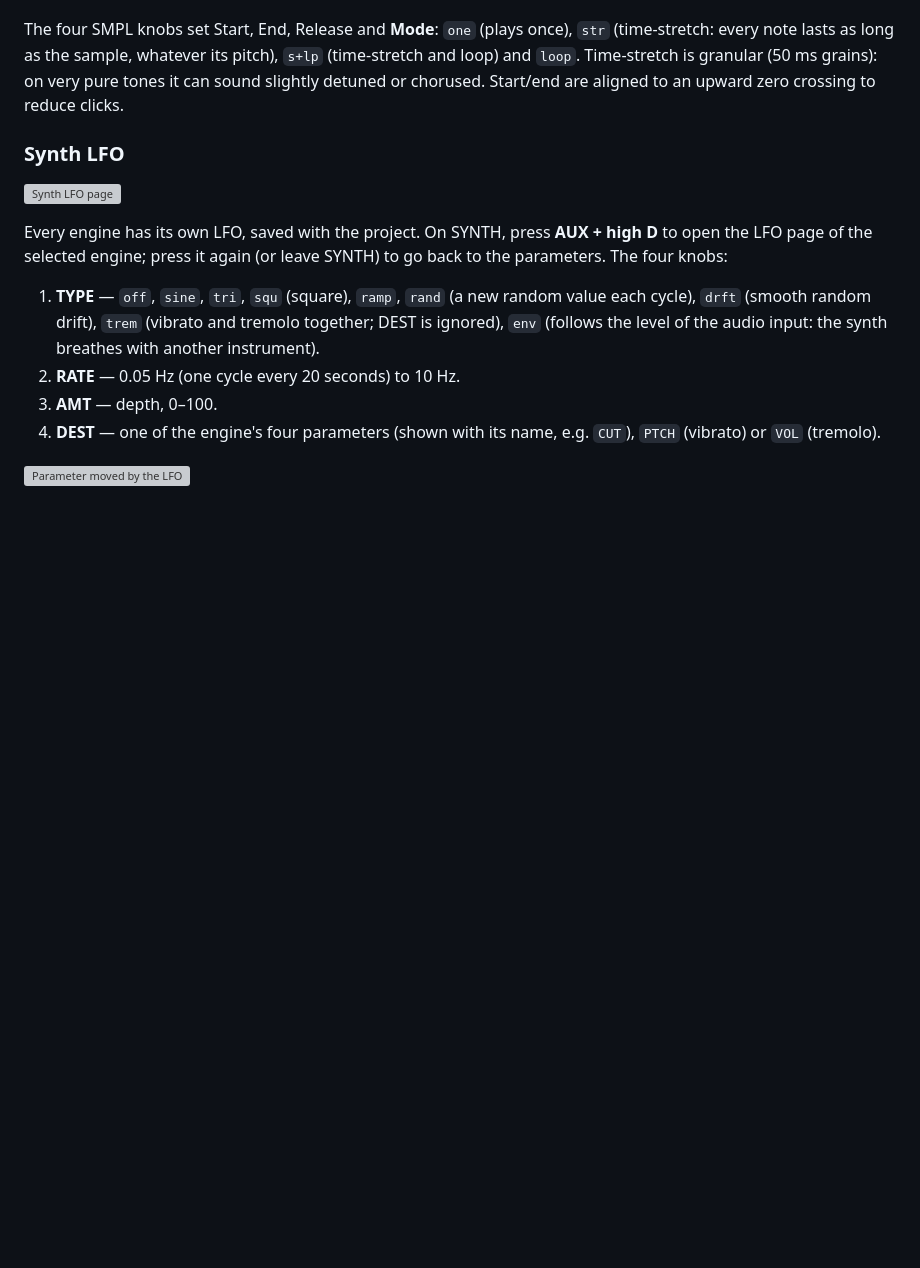
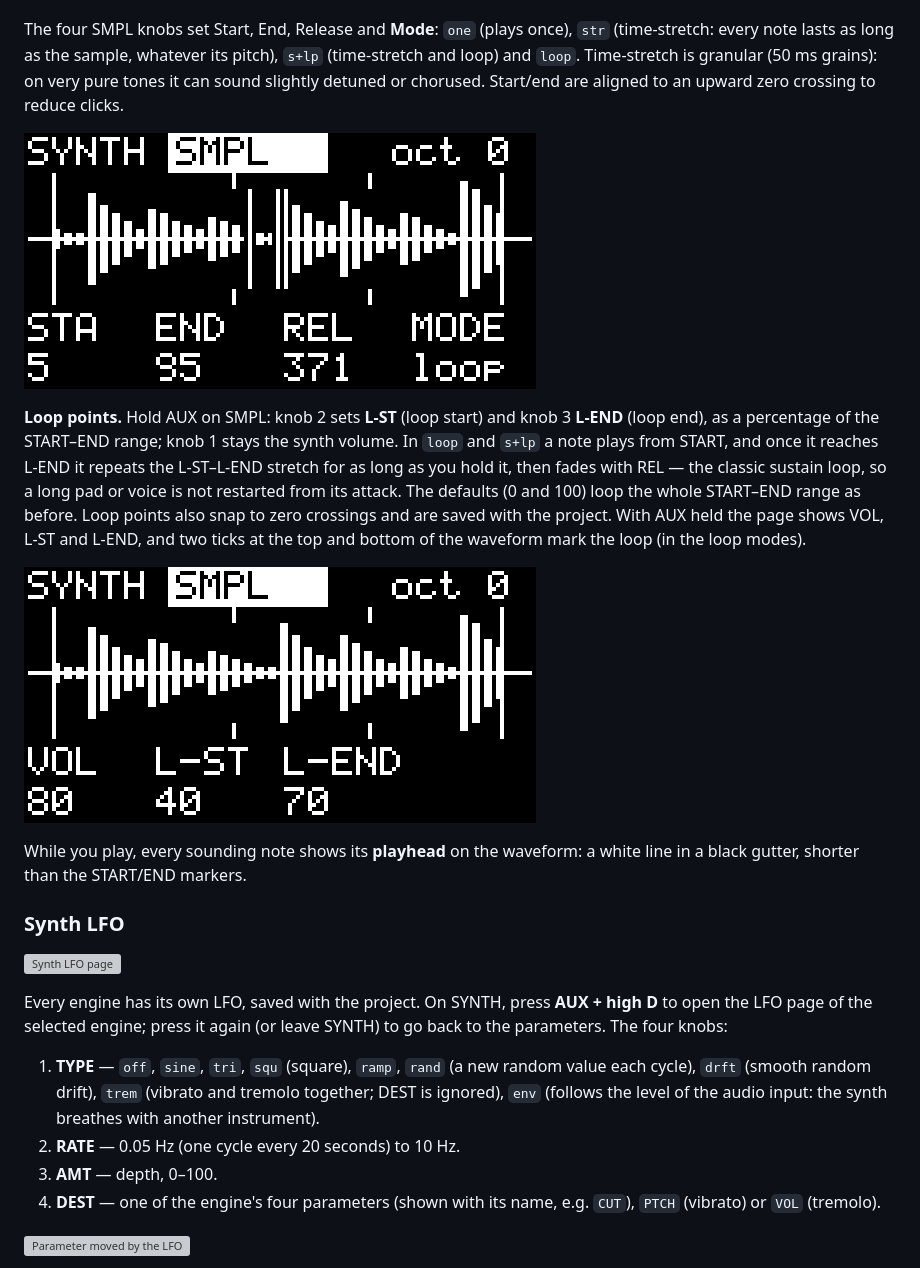
Before and after one commit to becks/nastro, a Markdown page: docs/README.md, the part around the change. GitHub-like rendering; pictures changed too: docs/oled/27-smpl-loop.png (added), docs/oled/28-smpl-loop-aux.png (added); blank space fills up the shorter version; grey boxes are pictures that could not be loaded.

```diff
--- a/docs/README.md
+++ b/docs/README.md
@@ -127,6 +127,14 @@ With the SMPL engine selected:
 - **AUX + A** saves the sample as part of the project.
 
 The four SMPL knobs set Start, End, Release and **Mode**: `one` (plays once), `str` (time-stretch: every note lasts as long as the sample, whatever its pitch), `s+lp` (time-stretch and loop) and `loop`. Time-stretch is granular (50 ms grains): on very pure tones it can sound slightly detuned or chorused. Start/end are aligned to an upward zero crossing to reduce clicks.
+
+![Sample instrument with loop points and playheads](oled/27-smpl-loop.png)
+
+**Loop points.** Hold AUX on SMPL: knob 2 sets **L-ST** (loop start) and knob 3 **L-END** (loop end), as a percentage of the START–END range; knob 1 stays the synth volume. In `loop` and `s+lp` a note plays from START, and once it reaches L-END it repeats the L-ST–L-END stretch for as long as you hold it, then fades with REL — the classic sustain loop, so a long pad or voice is not restarted from its attack. The defaults (0 and 100) loop the whole START–END range as before. Loop points also snap to zero crossings and are saved with the project. With AUX held the page shows VOL, L-ST and L-END, and two ticks at the top and bottom of the waveform mark the loop (in the loop modes).
+
+![SMPL page with AUX held](oled/28-smpl-loop-aux.png)
+
+While you play, every sounding note shows its **playhead** on the waveform: a white line in a black gutter, shorter than the START/END markers.
 
 ### Synth LFO
 
```
Also changed, not shown: nastro-src/README.md (+8 -1 lines), 16 other files.
